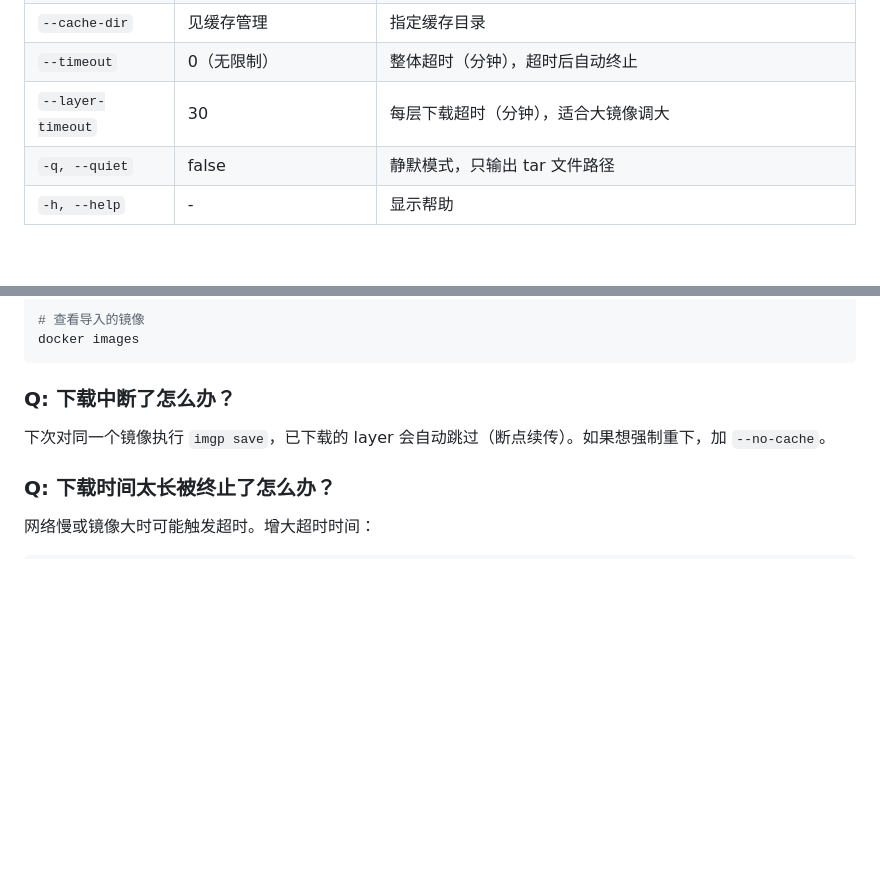
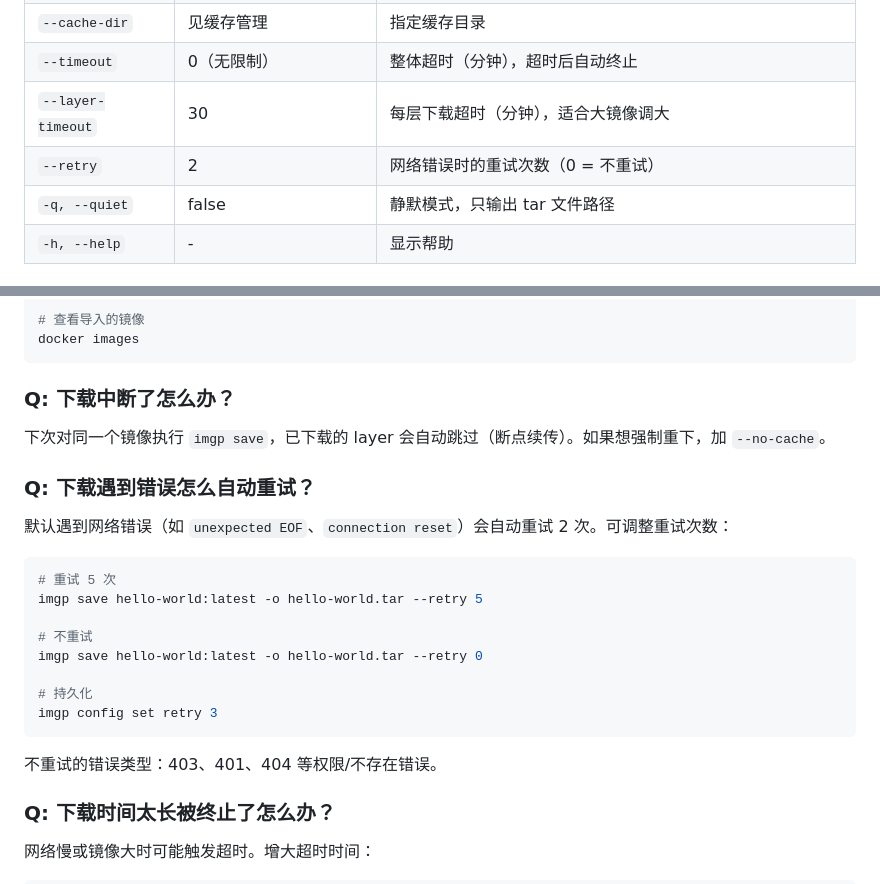
Before and after one commit to AspartameJ/imgp, a Markdown page: README.md, 2 parts joined by grey strips. Rendered like a GitHub page; blank space fills up the shorter version.

Commit message:
docs: add retry flag and FAQ to README

````diff
--- a/README.md
+++ b/README.md
@@ -126,6 +126,7 @@ imgp save [镜像名] [参数]
 | `--cache-dir` | 见缓存管理 | 指定缓存目录 |
 | `--timeout` | 0（无限制） | 整体超时（分钟），超时后自动终止 |
 | `--layer-timeout` | 30 | 每层下载超时（分钟），适合大镜像调大 |
+| `--retry` | 2 | 网络错误时的重试次数（0 = 不重试） |
 | `-q, --quiet` | false | 静默模式，只输出 tar 文件路径 |
 | `-h, --help` | - | 显示帮助 |
 
@@ -328,6 +329,23 @@ docker images
 
 下次对同一个镜像执行 `imgp save`，已下载的 layer 会自动跳过（断点续传）。如果想强制重下，加 `--no-cache`。
 
+### Q: 下载遇到错误怎么自动重试？
+
+默认遇到网络错误（如 `unexpected EOF`、`connection reset`）会自动重试 2 次。可调整重试次数：
+
+```bash
+# 重试 5 次
+imgp save hello-world:latest -o hello-world.tar --retry 5
+
+# 不重试
+imgp save hello-world:latest -o hello-world.tar --retry 0
+
+# 持久化
+imgp config set retry 3
+```
+
+不重试的错误类型：403、401、404 等权限/不存在错误。
+
 ### Q: 下载时间太长被终止了怎么办？
 
 网络慢或镜像大时可能触发超时。增大超时时间：
````
Also changed, not shown: README_EN.md (+18 -0 lines).
